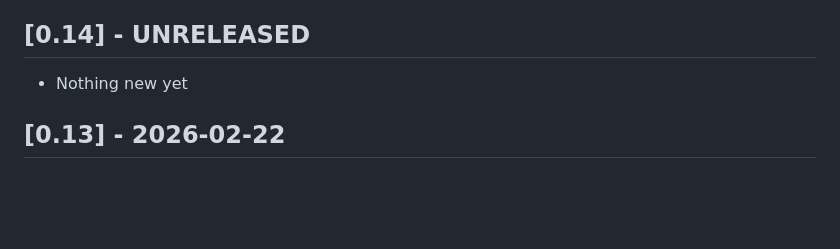
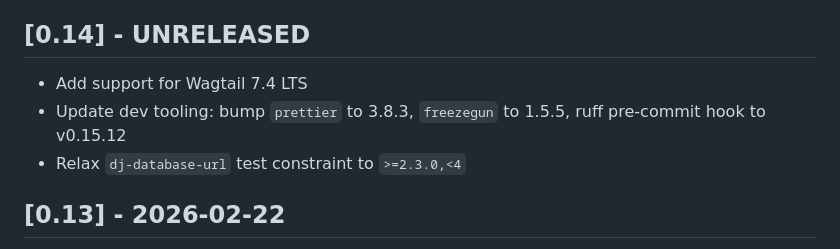
Before and after one commit to wagtail-nest/wagtail-ab-testing, a Markdown page: CHANGELOG.md, the part around the change. Rendered like a GitHub page; blank space fills up the shorter version.

Commit message:
Update CHANGELOG for 0.14 with Wagtail 7.4 support and dev tooling bumps
Co-Authored-By: Claude Opus 4.7 (1M context) <noreply@anthropic.com>

```diff
--- a/CHANGELOG.md
+++ b/CHANGELOG.md
@@ -7,7 +7,9 @@ and this project adheres to [Semantic Versioning](https://semver.org/spec/v2.0.0
 
 ## [0.14] - UNRELEASED
 
-- Nothing new yet
+- Add support for Wagtail 7.4 LTS
+- Update dev tooling: bump `prettier` to 3.8.3, `freezegun` to 1.5.5, ruff pre-commit hook to v0.15.12
+- Relax `dj-database-url` test constraint to `>=2.3.0,<4`
 
 ## [0.13] - 2026-02-22
 
```
